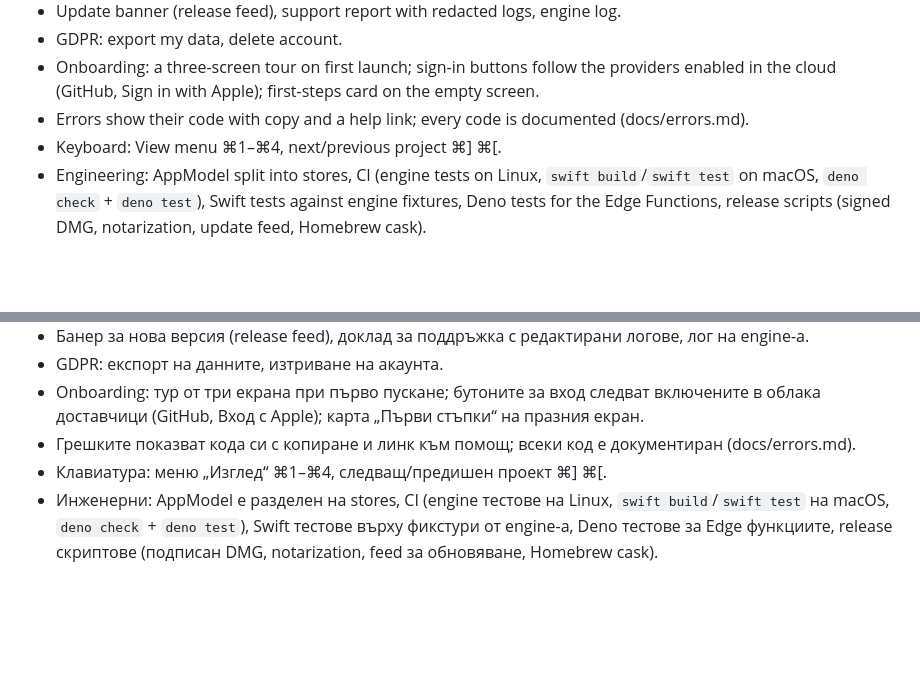
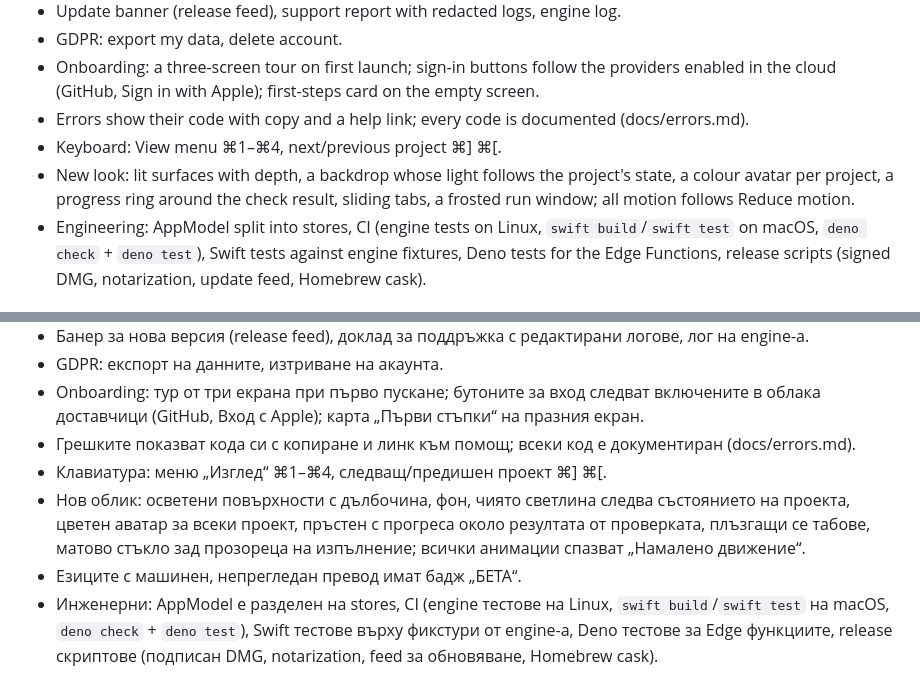
Before and after one commit to yavordfgggdag/beforeideploy, a Markdown page: CHANGELOG.md, 2 parts joined by grey strips. GitHub-like rendering; blank space fills up the shorter version.

```diff
--- a/CHANGELOG.md
+++ b/CHANGELOG.md
@@ -15,6 +15,7 @@ All notable changes, newest first. Versions come from `engine/VERSION`. Each ent
 - Onboarding: a three-screen tour on first launch; sign-in buttons follow the providers enabled in the cloud (GitHub, Sign in with Apple); first-steps card on the empty screen.
 - Errors show their code with copy and a help link; every code is documented (docs/errors.md).
 - Keyboard: View menu ⌘1–⌘4, next/previous project ⌘] ⌘[.
+- New look: lit surfaces with depth, a backdrop whose light follows the project's state, a colour avatar per project, a progress ring around the check result, sliding tabs, a frosted run window; all motion follows Reduce motion.
 - Engineering: AppModel split into stores, CI (engine tests on Linux, `swift build`/`swift test` on macOS, `deno check` + `deno test`), Swift tests against engine fixtures, Deno tests for the Edge Functions, release scripts (signed DMG, notarization, update feed, Homebrew cask).
 
 ### Български
@@ -28,6 +29,8 @@ All notable changes, newest first. Versions come from `engine/VERSION`. Each ent
 - Onboarding: тур от три екрана при първо пускане; бутоните за вход следват включените в облака доставчици (GitHub, Вход с Apple); карта „Първи стъпки“ на празния екран.
 - Грешките показват кода си с копиране и линк към помощ; всеки код е документиран (docs/errors.md).
 - Клавиатура: меню „Изглед“ ⌘1–⌘4, следващ/предишен проект ⌘] ⌘[.
+- Нов облик: осветени повърхности с дълбочина, фон, чиято светлина следва състоянието на проекта, цветен аватар за всеки проект, пръстен с прогреса около резултата от проверката, плъзгащи се табове, матово стъкло зад прозореца на изпълнение; всички анимации спазват „Намалено движение“.
+- Езиците с машинен, непрегледан превод имат бадж „БЕТА“.
 - Инженерни: AppModel е разделен на stores, CI (engine тестове на Linux, `swift build`/`swift test` на macOS, `deno check` + `deno test`), Swift тестове върху фикстури от engine-а, Deno тестове за Edge функциите, release скриптове (подписан DMG, notarization, feed за обновяване, Homebrew cask).
 
 ## 9.0.0
```
Also changed, not shown: docs/execution-plan.md (+10 -2 lines).
